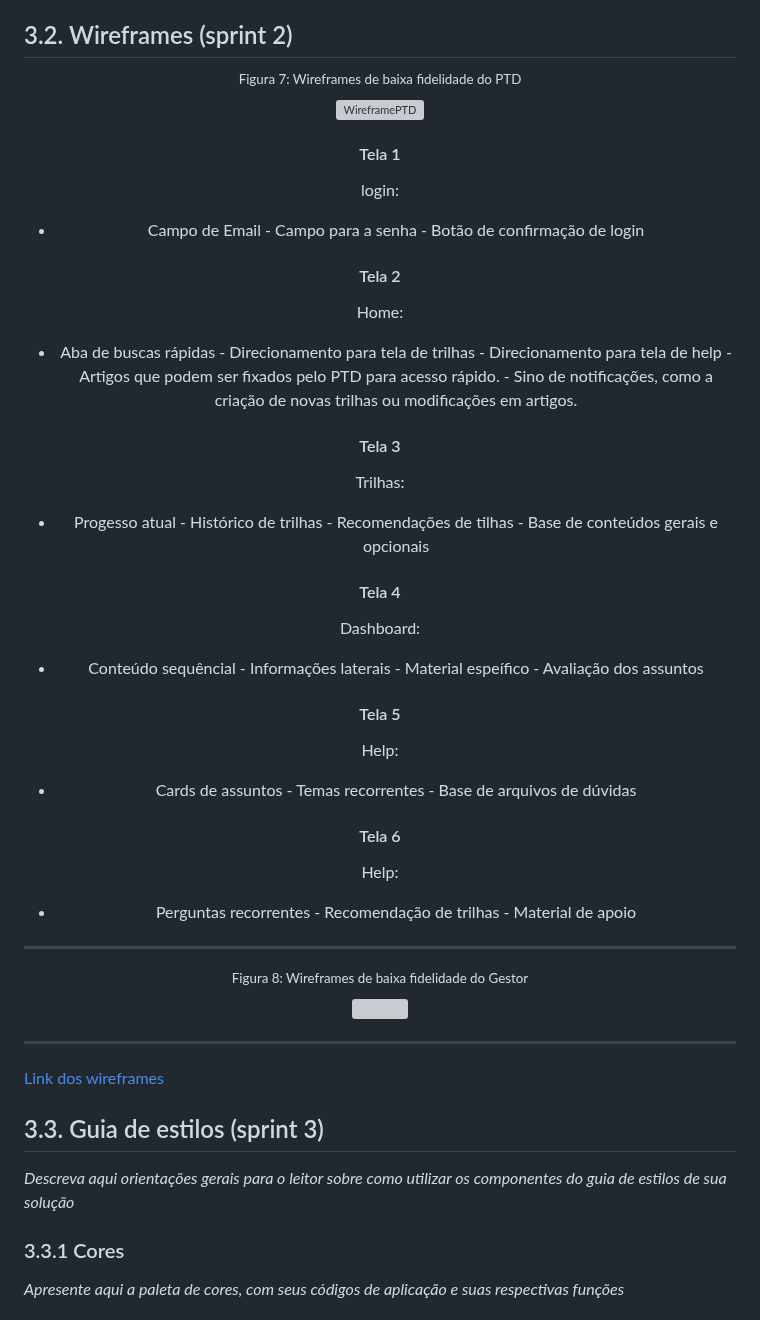
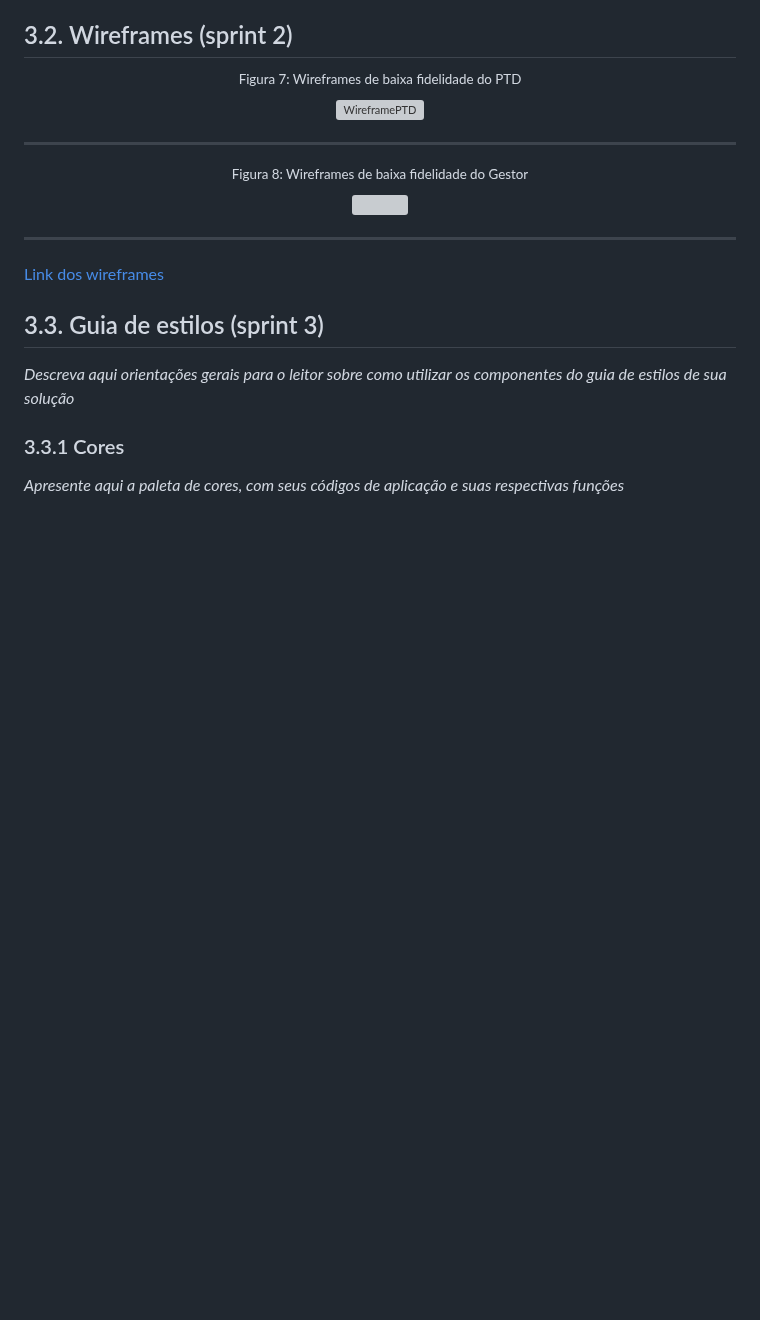
Before and after one commit to Kdu07/fiedacademy, a Markdown page: documents/wad.md, the part around the change. Drawn GitHub-style; blank space fills up the shorter version; grey boxes are pictures that could not be loaded.

Commit message:
docs: Reestruturação das telas

```diff
--- a/documents/wad.md
+++ b/documents/wad.md
@@ -408,29 +408,7 @@ Critério de aceite 5 | CR5: Histórico de relatórios exportados fica disponív
 
 <sup>Figura 7: Wireframes de baixa fidelidade do PTD</sup><br>
 ![WireframePTD](https://github.com/user-attachments/assets/dd312f31-bae0-4f3e-8787-ca43bac22b62)
-#### Tela 1
-login: <br>
-- Campo de Email - Campo para a senha - Botão de confirmação de login
 
-#### Tela 2
-Home: <br>
-- Aba de buscas rápidas - Direcionamento para tela de trilhas - Direcionamento para tela de help - Artigos que podem ser fixados pelo PTD para acesso rápido. - Sino de notificações, como a criação de novas trilhas ou modificações em artigos.
-
-#### Tela 3
-Trilhas: <br>
-- Progesso atual - Histórico de trilhas - Recomendações de tilhas - Base de conteúdos gerais e opcionais
-
-#### Tela 4
-Dashboard: <br>
-- Conteúdo sequêncial - Informações laterais - Material espeífico - Avaliação dos assuntos
-
-#### Tela 5
-Help: <br>
-- Cards de assuntos - Temas recorrentes - Base de arquivos de dúvidas
-
-#### Tela 6
-Help: <br>
-- Perguntas recorrentes - Recomendação de trilhas - Material de apoio
 
 
 <hr>
```
